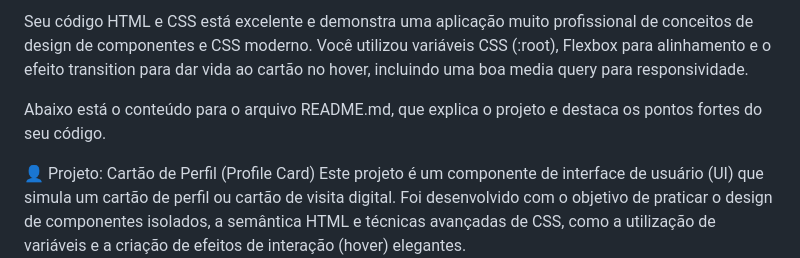
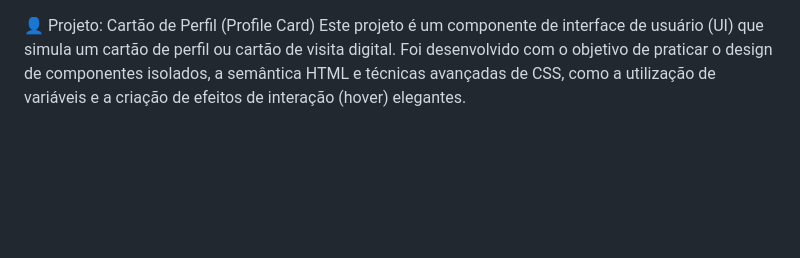
Before and after one commit to Viniciuspm123/Cartao-De-Perfil, a Markdown page: README.md, the part around the change. Drawn GitHub-style; blank space fills up the shorter version.

Commit message:
Revise README.md to focus on project overview
Removed introductory comments about HTML and CSS quality.

```diff
--- a/README.md
+++ b/README.md
@@ -1,7 +1,3 @@
-Seu código HTML e CSS está excelente e demonstra uma aplicação muito profissional de conceitos de design de componentes e CSS moderno. Você utilizou variáveis CSS (:root), Flexbox para alinhamento e o efeito transition para dar vida ao cartão no hover, incluindo uma boa media query para responsividade.
-
-Abaixo está o conteúdo para o arquivo README.md, que explica o projeto e destaca os pontos fortes do seu código.
-
 👤 Projeto: Cartão de Perfil (Profile Card)
 Este projeto é um componente de interface de usuário (UI) que simula um cartão de perfil ou cartão de visita digital. Foi desenvolvido com o objetivo de praticar o design de componentes isolados, a semântica HTML e técnicas avançadas de CSS, como a utilização de variáveis e a criação de efeitos de interação (hover) elegantes.
 
```
